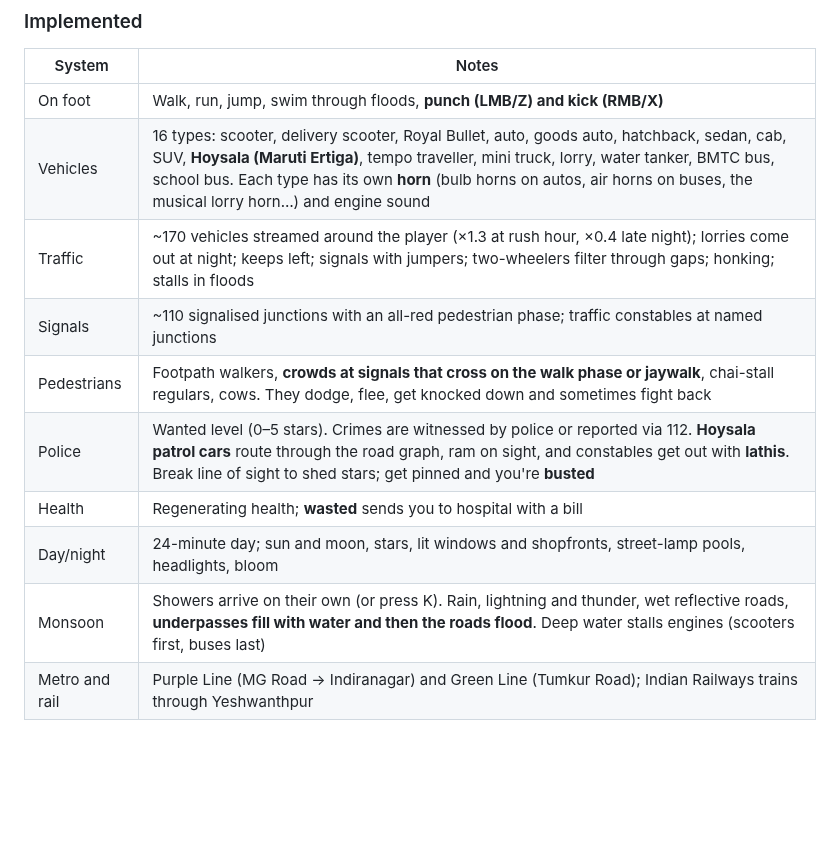
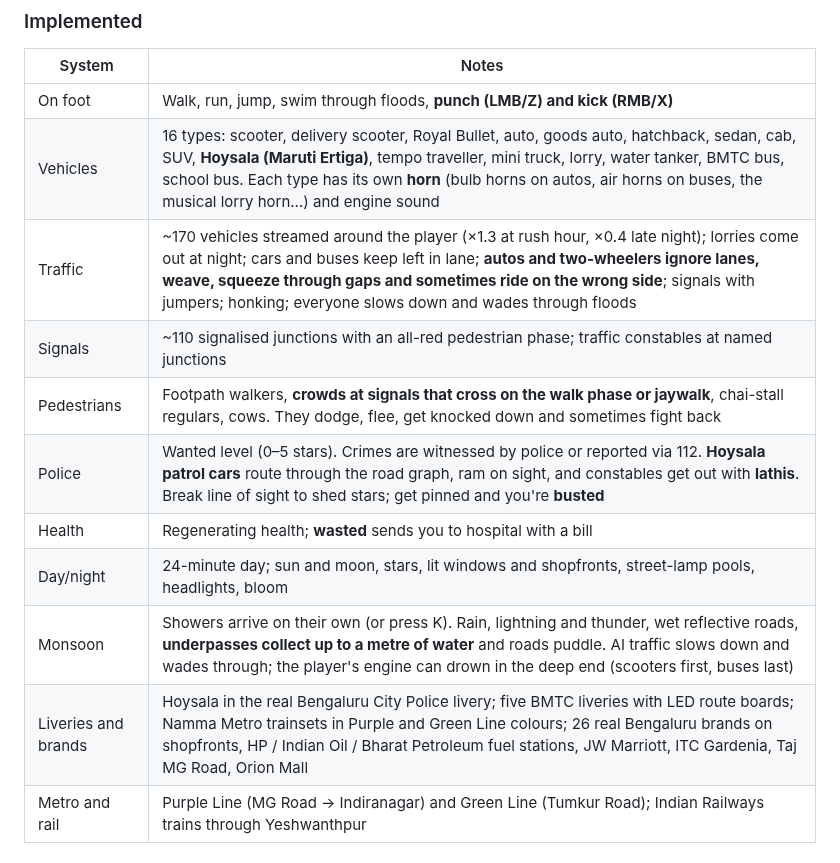
Before and after one commit to srivas95/Bangalore-GTA-, a Markdown page: docs/GAME_OUTLINE.md, the part around the change. Drawn GitHub-style; blank space fills up the shorter version.

```diff
--- a/docs/GAME_OUTLINE.md
+++ b/docs/GAME_OUTLINE.md
@@ -55,13 +55,14 @@ City, Nandi Hills as an out-of-town drive.
 | --- | --- |
 | On foot | Walk, run, jump, swim through floods, **punch (LMB/Z) and kick (RMB/X)** |
 | Vehicles | 16 types: scooter, delivery scooter, Royal Bullet, auto, goods auto, hatchback, sedan, cab, SUV, **Hoysala (Maruti Ertiga)**, tempo traveller, mini truck, lorry, water tanker, BMTC bus, school bus. Each type has its own **horn** (bulb horns on autos, air horns on buses, the musical lorry horn…) and engine sound |
-| Traffic | ~170 vehicles streamed around the player (×1.3 at rush hour, ×0.4 late night); lorries come out at night; keeps left; signals with jumpers; two-wheelers filter through gaps; honking; stalls in floods |
+| Traffic | ~170 vehicles streamed around the player (×1.3 at rush hour, ×0.4 late night); lorries come out at night; cars and buses keep left in lane; **autos and two-wheelers ignore lanes, weave, squeeze through gaps and sometimes ride on the wrong side**; signals with jumpers; honking; everyone slows down and wades through floods |
 | Signals | ~110 signalised junctions with an all-red pedestrian phase; traffic constables at named junctions |
 | Pedestrians | Footpath walkers, **crowds at signals that cross on the walk phase or jaywalk**, chai-stall regulars, cows. They dodge, flee, get knocked down and sometimes fight back |
 | Police | Wanted level (0–5 stars). Crimes are witnessed by police or reported via 112. **Hoysala patrol cars** route through the road graph, ram on sight, and constables get out with **lathis**. Break line of sight to shed stars; get pinned and you're **busted** |
 | Health | Regenerating health; **wasted** sends you to hospital with a bill |
 | Day/night | 24-minute day; sun and moon, stars, lit windows and shopfronts, street-lamp pools, headlights, bloom |
-| Monsoon | Showers arrive on their own (or press K). Rain, lightning and thunder, wet reflective roads, **underpasses fill with water and then the roads flood**. Deep water stalls engines (scooters first, buses last) |
+| Monsoon | Showers arrive on their own (or press K). Rain, lightning and thunder, wet reflective roads, **underpasses collect up to a metre of water** and roads puddle. AI traffic slows down and wades through; the player's engine can drown in the deep end (scooters first, buses last) |
+| Liveries and brands | Hoysala in the real Bengaluru City Police livery; five BMTC liveries with LED route boards; Namma Metro trainsets in Purple and Green Line colours; 26 real Bengaluru brands on shopfronts, HP / Indian Oil / Bharat Petroleum fuel stations, JW Marriott, ITC Gardenia, Taj MG Road, Orion Mall |
 | Metro and rail | Purple Line (MG Road → Indiranagar) and Green Line (Tumkur Road); Indian Railways trains through Yeshwanthpur |
 
 ### Next up (proposed)
```
Also changed, not shown: README.md (+29 -12 lines), docs/bmtc-buses.png (added), docs/brands.png (added), docs/fuel-station.png (added), docs/hoysala.png, docs/monsoon-underpass.png (deleted), docs/namma-metro.png (added), 11 other files.
